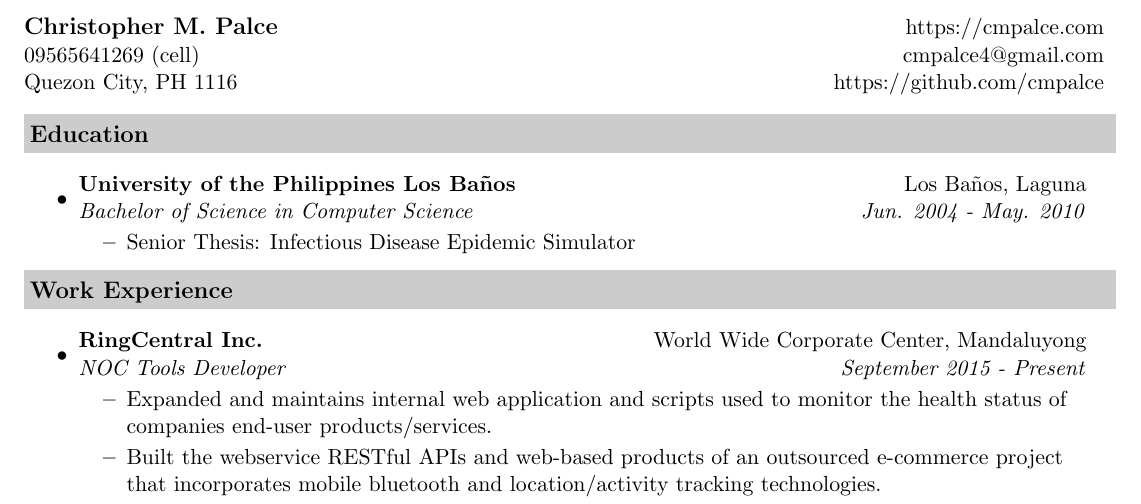
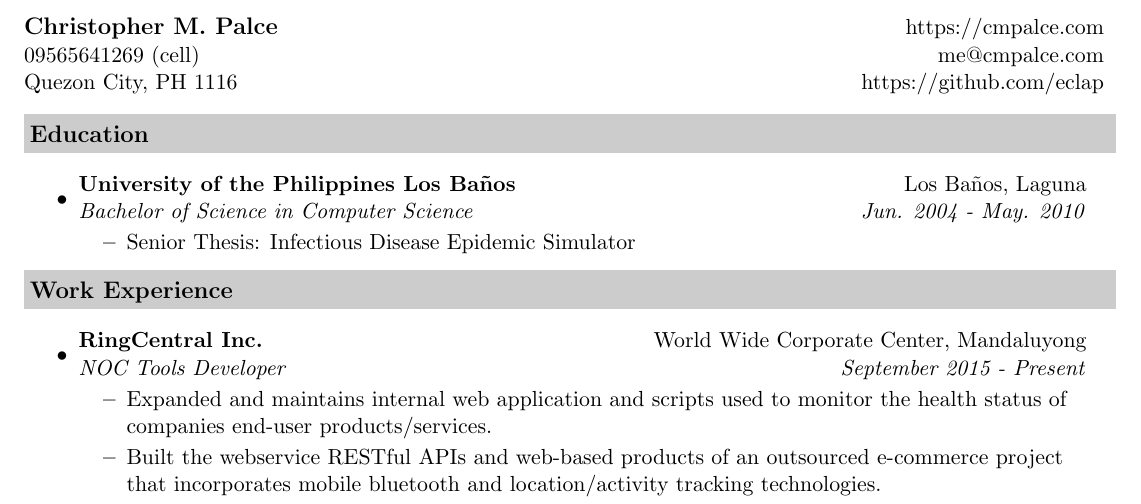
Before and after one commit to eclap/palce-resume, a LaTeX CV (christopher-m-palce-resume.tex): part of the page, cut so that both start at the same text. The pictures show the PDF file christopher-m-palce-resume.pdf that the author committed with the source.

Commit message:
update email

```diff
--- a/christopher-m-palce-resume.tex
+++ b/christopher-m-palce-resume.tex
@@ -39,8 +39,8 @@
 
 \begin{tabular*}{7.5in}{l@{\extracolsep{\fill}}r}
 \textbf{\large Christopher M. Palce}& https://cmpalce.com\\
-09565641269 (cell)&  cmpalce4@gmail.com \\
-Quezon City, PH 1116& https://github.com/cmpalce\\
+09565641269 (cell)&  me@cmpalce.com \\
+Quezon City, PH 1116& https://github.com/eclap\\
 \end{tabular*}
 \\
 
```
Also changed, not shown: christopher-m-palce-resume.pdf, 1 other file.
